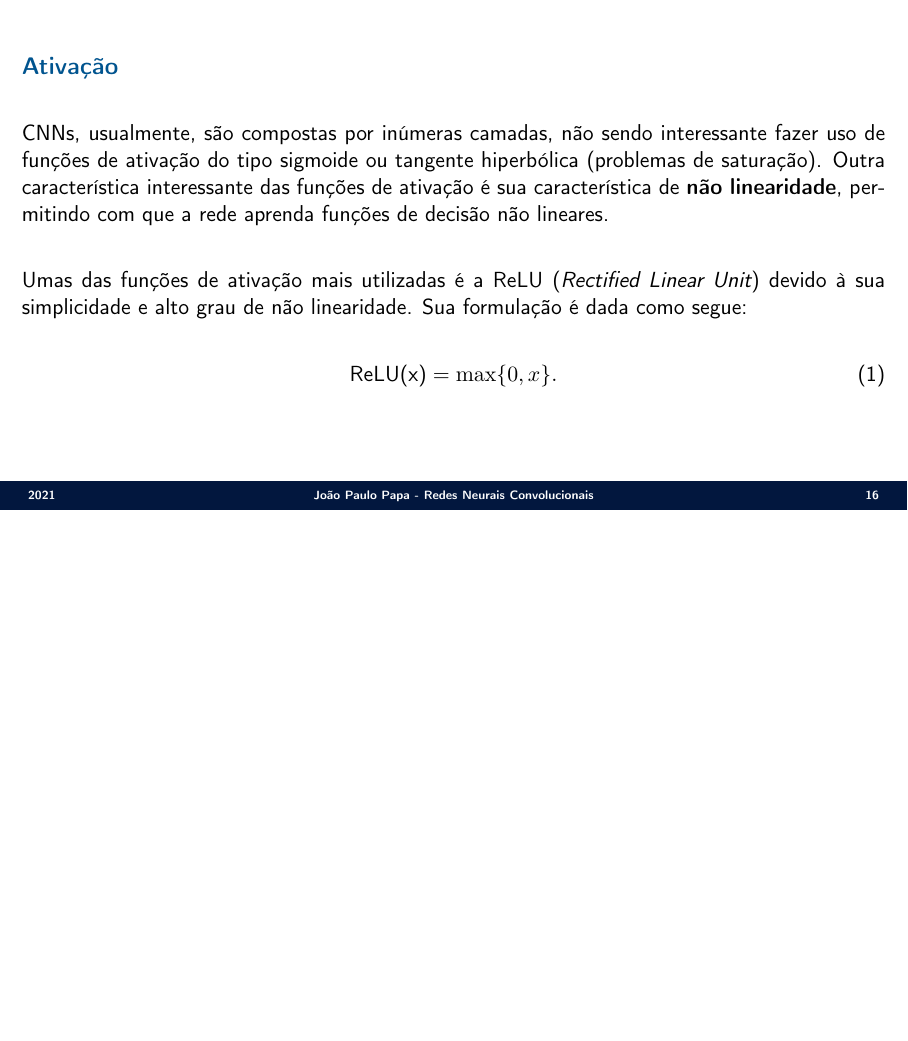
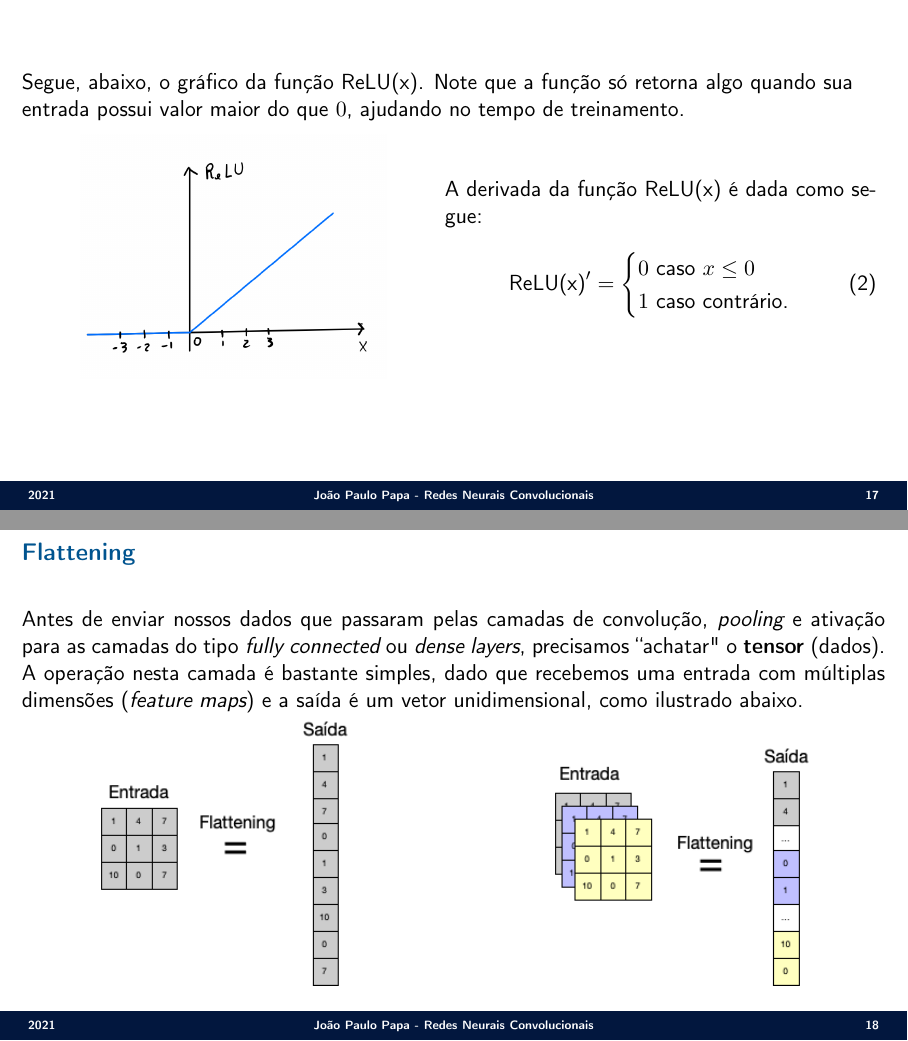
Before and after one commit to jppbsi/lectures, LaTeX slides (machine_learning/Classification/Convolutional_Neural_Networks/lecture.tex): page 16 of 16 before the commit and pages 17 and 18 of 18 after it, the two joined at a grey line, the shorter picture padded with empty space. Compiled offline with pdfLaTeX.

Commit message:
Working on the lecture about CNNs.

```diff
--- a/machine_learning/Classification/Convolutional_Neural_Networks/lecture.tex
+++ b/machine_learning/Classification/Convolutional_Neural_Networks/lecture.tex
@@ -237,4 +237,40 @@ Resumindo, temos que tomar decisões sobre os seguintes itens acerca de uma cama
 \end{equation}
 }
 
+\Sli{
+Segue, abaixo, o gráfico da função \text{ReLU(x)}. Note que a função só retorna algo quando sua entrada possui valor maior do que $0$, ajudando no tempo de treinamento.
+
+\begin{minipage}{0.49\textwidth}
+\begin{center}
+	\includegraphics[scale=0.197]{./figs/CNN_Fig10.png}
+\end{center}
+\end{minipage}%%% to prevent a space
+\begin{minipage}{0.5\textwidth}
+A derivada da função \text{ReLU(x)} é dada como segue:
+
+\begin{equation}
+	\text{ReLU(x)}^\prime =
+	\begin{cases}
+		0 \text{ caso $x \leq 0$} \\
+		1 \text{ caso contrário.}
+	\end{cases}
+\end{equation}
+\null
+\par\xdef\tpd{\the\prevdepth}
+\end{minipage}
+}
+
+\Sli{
+\secx{Flattening}\newline
+
+\justifying Antes de enviar nossos dados que passaram pelas camadas de convolução, \emph{pooling} e ativação para as camadas do tipo \emph{fully connected} ou \emph{dense layers}, precisamos ``achatar"\ o \textbf{tensor} (dados). A operação nesta camada é bastante simples, dado que recebemos uma entrada com múltiplas dimensões (\emph{feature maps}) e a saída é um vetor unidimensional, como ilustrado abaixo.
+
+\centerline{
+\begin{tabular}{cc}
+	\includegraphics[scale=0.537]{./figs/CNN_Fig11.png} &\hspace{3cm}
+	\includegraphics[scale=0.537]{./figs/CNN_Fig12.png} \\
+\end{tabular}}
+
+}
+
 \end{document}
```
Also changed, not shown: machine_learning/Classification/Convolutional_Neural_Networks/figs/CNN_Fig10.png (added), machine_learning/Classification/Convolutional_Neural_Networks/figs/CNN_Fig11.png (added), machine_learning/Classification/Convolutional_Neural_Networks/figs/CNN_Fig12.png (added), machine_learning/Classification/Convolutional_Neural_Networks/lecture.tex (2 more changed lines), 2 other files.
